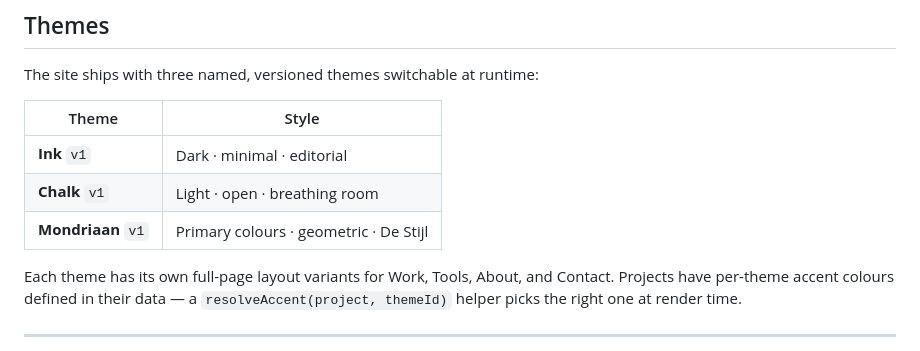
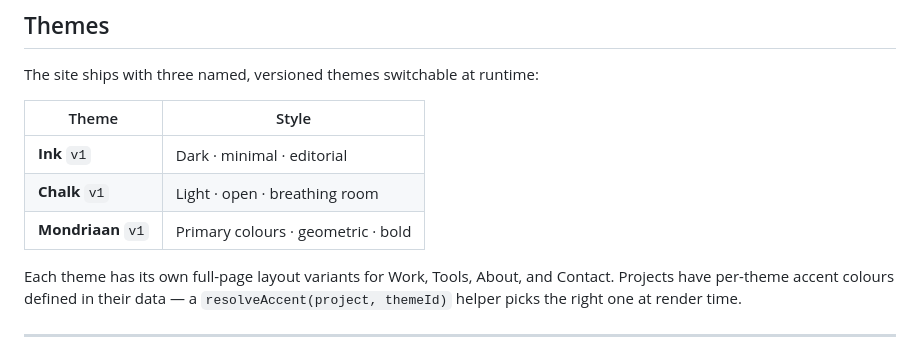
Before and after one commit to preijm/peter-and-co, a Markdown page: README.md, the part around the change. Rendered like a GitHub page.

```diff
--- a/README.md
+++ b/README.md
@@ -14,7 +14,7 @@ The site ships with three named, versioned themes switchable at runtime:
 |---|---|
 | **Ink** `v1` | Dark · minimal · editorial |
 | **Chalk** `v1` | Light · open · breathing room |
-| **Mondriaan** `v1` | Primary colours · geometric · De Stijl |
+| **Mondriaan** `v1` | Primary colours · geometric · bold |
 
 Each theme has its own full-page layout variants for Work, Tools, About, and Contact. Projects have per-theme accent colours defined in their data — a `resolveAccent(project, themeId)` helper picks the right one at render time.
 
```
Also changed, not shown: THEMES.md (+1 -1 lines).
